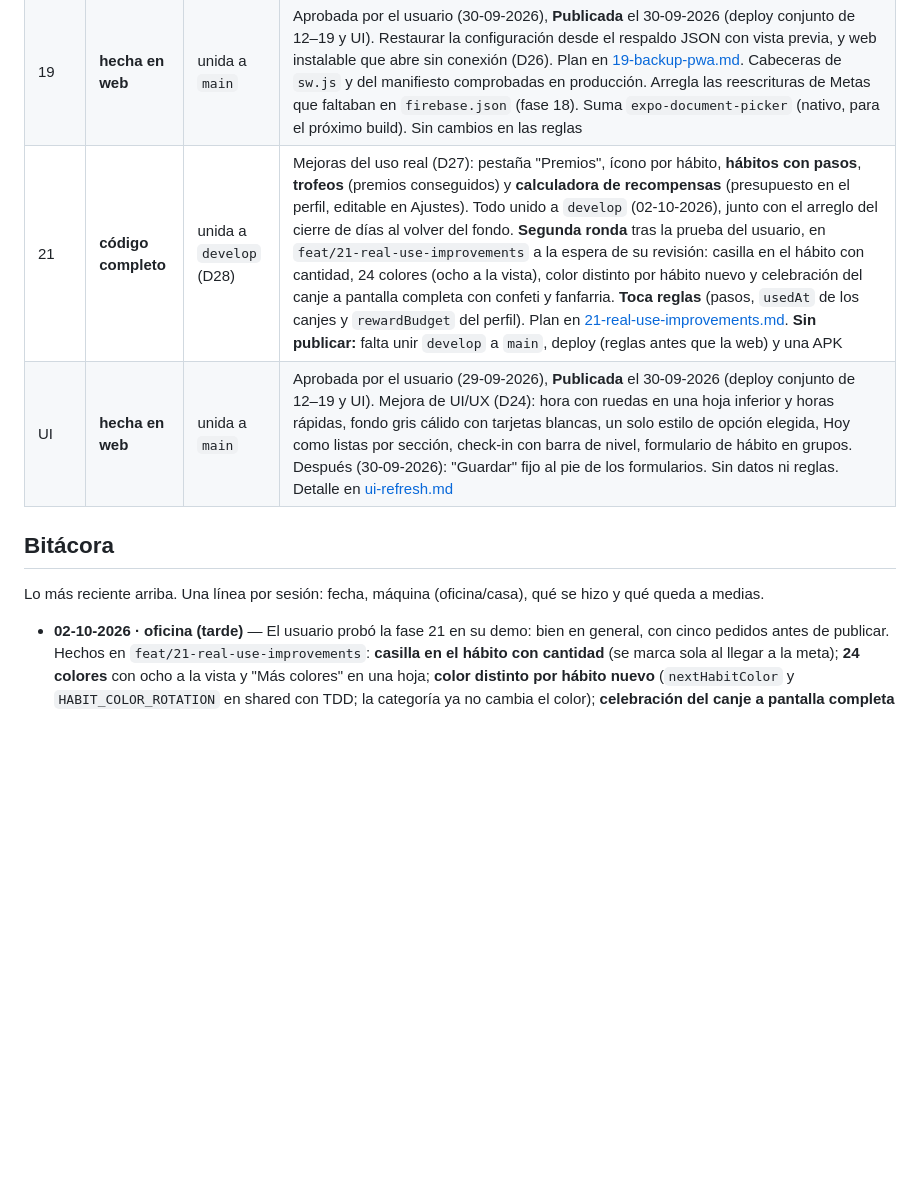
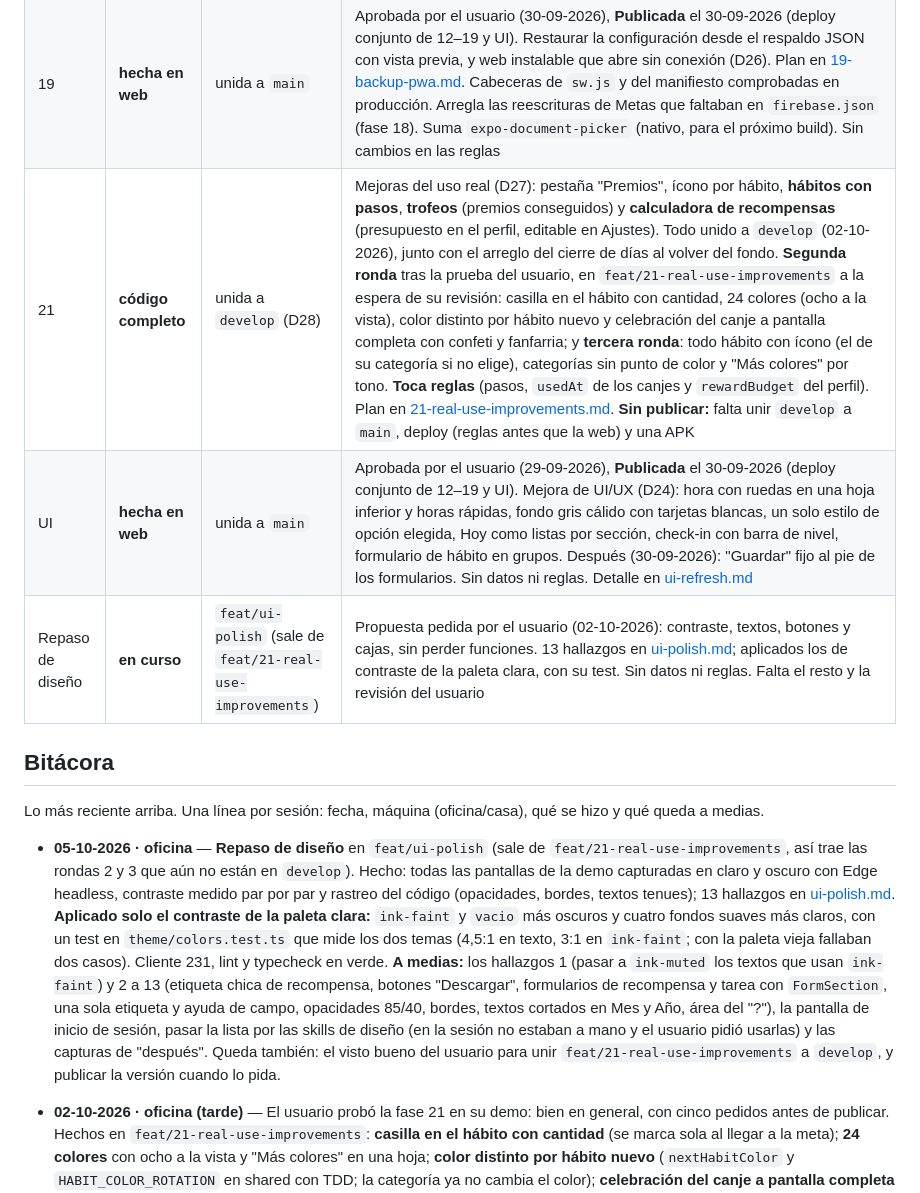
Before and after one commit to RodriC98374/ascua, a Markdown page: .claude/plan/README.md, the part around the change. Drawn GitHub-style; blank space fills up the shorter version.

Commit message:
docs: registra el repaso de diseño y lo que queda a medias

```diff
--- a/.claude/plan/README.md
+++ b/.claude/plan/README.md
@@ -127,12 +127,15 @@ Decisiones de diseño derivadas (no requieren confirmación, pero no cambiarlas
 | 17 | **hecha en web** | unida a `main` | Aprobada por el usuario (29-09-2026), **Publicada** el 30-09-2026 (deploy conjunto de 12–19 y UI). Recordatorios por hábito con hora y días elegidos (D23), mapa de calor del año y Destacados (mejor día, hábito más constante, tendencia contra el mes anterior). Plan en [17-reminders-stats.md](17-reminders-stats.md). Los avisos por hábito se ven en el celular con el próximo build. **Toca reglas:** publicar reglas antes que la web |
 | 18 | **hecha en web** | unida a `main` | Aprobada por el usuario (30-09-2026), **Publicada** el 30-09-2026 (deploy conjunto de 12–19 y UI). Metas (quinta pestaña) con tareas y hábitos, reflexión semanal con el resumen de la semana, alcancía para una recompensa (D25). Plan en [18-goals-reflection-savings.md](18-goals-reflection-savings.md). **Toca reglas:** publicar reglas antes que la web |
 | 19 | **hecha en web** | unida a `main` | Aprobada por el usuario (30-09-2026), **Publicada** el 30-09-2026 (deploy conjunto de 12–19 y UI). Restaurar la configuración desde el respaldo JSON con vista previa, y web instalable que abre sin conexión (D26). Plan en [19-backup-pwa.md](19-backup-pwa.md). Cabeceras de `sw.js` y del manifiesto comprobadas en producción. Arregla las reescrituras de Metas que faltaban en `firebase.json` (fase 18). Suma `expo-document-picker` (nativo, para el próximo build). Sin cambios en las reglas |
-| 21 | **código completo** | unida a `develop` (D28) | Mejoras del uso real (D27): pestaña "Premios", ícono por hábito, **hábitos con pasos**, **trofeos** (premios conseguidos) y **calculadora de recompensas** (presupuesto en el perfil, editable en Ajustes). Todo unido a `develop` (02-10-2026), junto con el arreglo del cierre de días al volver del fondo. **Segunda ronda** tras la prueba del usuario, en `feat/21-real-use-improvements` a la espera de su revisión: casilla en el hábito con cantidad, 24 colores (ocho a la vista), color distinto por hábito nuevo y celebración del canje a pantalla completa con confeti y fanfarria. **Toca reglas** (pasos, `usedAt` de los canjes y `rewardBudget` del perfil). Plan en [21-real-use-improvements.md](21-real-use-improvements.md). **Sin publicar:** falta unir `develop` a `main`, deploy (reglas antes que la web) y una APK |
+| 21 | **código completo** | unida a `develop` (D28) | Mejoras del uso real (D27): pestaña "Premios", ícono por hábito, **hábitos con pasos**, **trofeos** (premios conseguidos) y **calculadora de recompensas** (presupuesto en el perfil, editable en Ajustes). Todo unido a `develop` (02-10-2026), junto con el arreglo del cierre de días al volver del fondo. **Segunda ronda** tras la prueba del usuario, en `feat/21-real-use-improvements` a la espera de su revisión: casilla en el hábito con cantidad, 24 colores (ocho a la vista), color distinto por hábito nuevo y celebración del canje a pantalla completa con confeti y fanfarria; y **tercera ronda**: todo hábito con ícono (el de su categoría si no elige), categorías sin punto de color y "Más colores" por tono. **Toca reglas** (pasos, `usedAt` de los canjes y `rewardBudget` del perfil). Plan en [21-real-use-improvements.md](21-real-use-improvements.md). **Sin publicar:** falta unir `develop` a `main`, deploy (reglas antes que la web) y una APK |
 | UI | **hecha en web** | unida a `main` | Aprobada por el usuario (29-09-2026), **Publicada** el 30-09-2026 (deploy conjunto de 12–19 y UI). Mejora de UI/UX (D24): hora con ruedas en una hoja inferior y horas rápidas, fondo gris cálido con tarjetas blancas, un solo estilo de opción elegida, Hoy como listas por sección, check-in con barra de nivel, formulario de hábito en grupos. Después (30-09-2026): "Guardar" fijo al pie de los formularios. Sin datos ni reglas. Detalle en [ui-refresh.md](ui-refresh.md) |
+| Repaso de diseño | **en curso** | `feat/ui-polish` (sale de `feat/21-real-use-improvements`) | Propuesta pedida por el usuario (02-10-2026): contraste, textos, botones y cajas, sin perder funciones. 13 hallazgos en [ui-polish.md](ui-polish.md); aplicados los de contraste de la paleta clara, con su test. Sin datos ni reglas. Falta el resto y la revisión del usuario |
 
 ## Bitácora
 
 Lo más reciente arriba. Una línea por sesión: fecha, máquina (oficina/casa), qué se hizo y qué queda a medias.
+
+- **05-10-2026 · oficina** — **Repaso de diseño** en `feat/ui-polish` (sale de `feat/21-real-use-improvements`, así trae las rondas 2 y 3 que aún no están en `develop`). Hecho: todas las pantallas de la demo capturadas en claro y oscuro con Edge headless, contraste medido par por par y rastreo del código (opacidades, bordes, textos tenues); 13 hallazgos en [ui-polish.md](ui-polish.md). **Aplicado solo el contraste de la paleta clara:** `ink-faint` y `vacio` más oscuros y cuatro fondos suaves más claros, con un test en `theme/colors.test.ts` que mide los dos temas (4,5:1 en texto, 3:1 en `ink-faint`; con la paleta vieja fallaban dos casos). Cliente 231, lint y typecheck en verde. **A medias:** los hallazgos 1 (pasar a `ink-muted` los textos que usan `ink-faint`) y 2 a 13 (etiqueta chica de recompensa, botones "Descargar", formularios de recompensa y tarea con `FormSection`, una sola etiqueta y ayuda de campo, opacidades 85/40, bordes, textos cortados en Mes y Año, área del "?"), la pantalla de inicio de sesión, pasar la lista por las skills de diseño (en la sesión no estaban a mano y el usuario pidió usarlas) y las capturas de "después". Queda también: el visto bueno del usuario para unir `feat/21-real-use-improvements` a `develop`, y publicar la versión cuando lo pida.
 
 - **02-10-2026 · oficina (tarde)** — El usuario probó la fase 21 en su demo: bien en general, con cinco pedidos antes de publicar. Hechos en `feat/21-real-use-improvements`: **casilla en el hábito con cantidad** (se marca sola al llegar a la meta); **24 colores** con ocho a la vista y "Más colores" en una hoja; **color distinto por hábito nuevo** (`nextHabitColor` y `HABIT_COLOR_ROTATION` en shared con TDD; la categoría ya no cambia el color); **celebración del canje a pantalla completa** (trofeo que cae y hace "tada", rayos, confeti, saldo que rueda, "Ya son N premios conseguidos") con la fanfarria nueva `reward`; y el aviso de que el premio se marca como utilizado en la vitrina, con "Ver mi vitrina". Sin datos ni reglas nuevas. Shared 520 (100 %), reglas y operaciones 304, cliente 227, lint y typecheck en verde; revisado con Edge headless en claro y oscuro. El usuario los revisó ("la animación del canje quedó excelente") y pidió tres ajustes, hechos en la misma rama: **todo hábito se ve con ícono** (sin uno elegido, el de su categoría; `habitIconFor` con TDD, ya no hay "Sin ícono"), las categorías del formulario **sin punto de color** y la hoja de "Más colores" **ordenada por tono**. Shared 526 (100 %). Después pidió un repaso de diseño (textos, botones, sombras, contraste) como propuesta en una rama aparte, sin perder funcionalidad. Queda: su revisión, unir a `develop` y publicar la versión.
 
```
Also changed, not shown: .claude/plan/ui-polish.md (added, +63 -0 lines).
